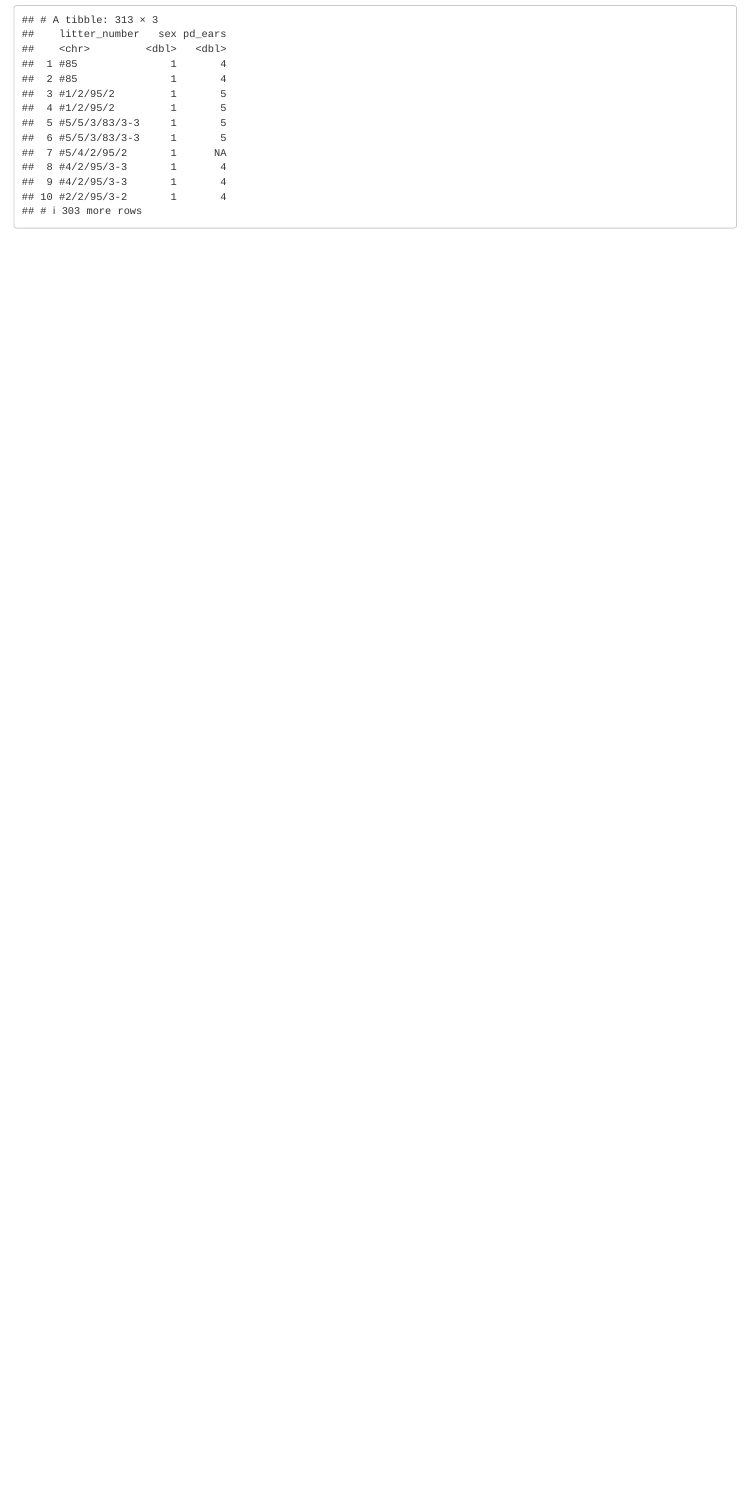
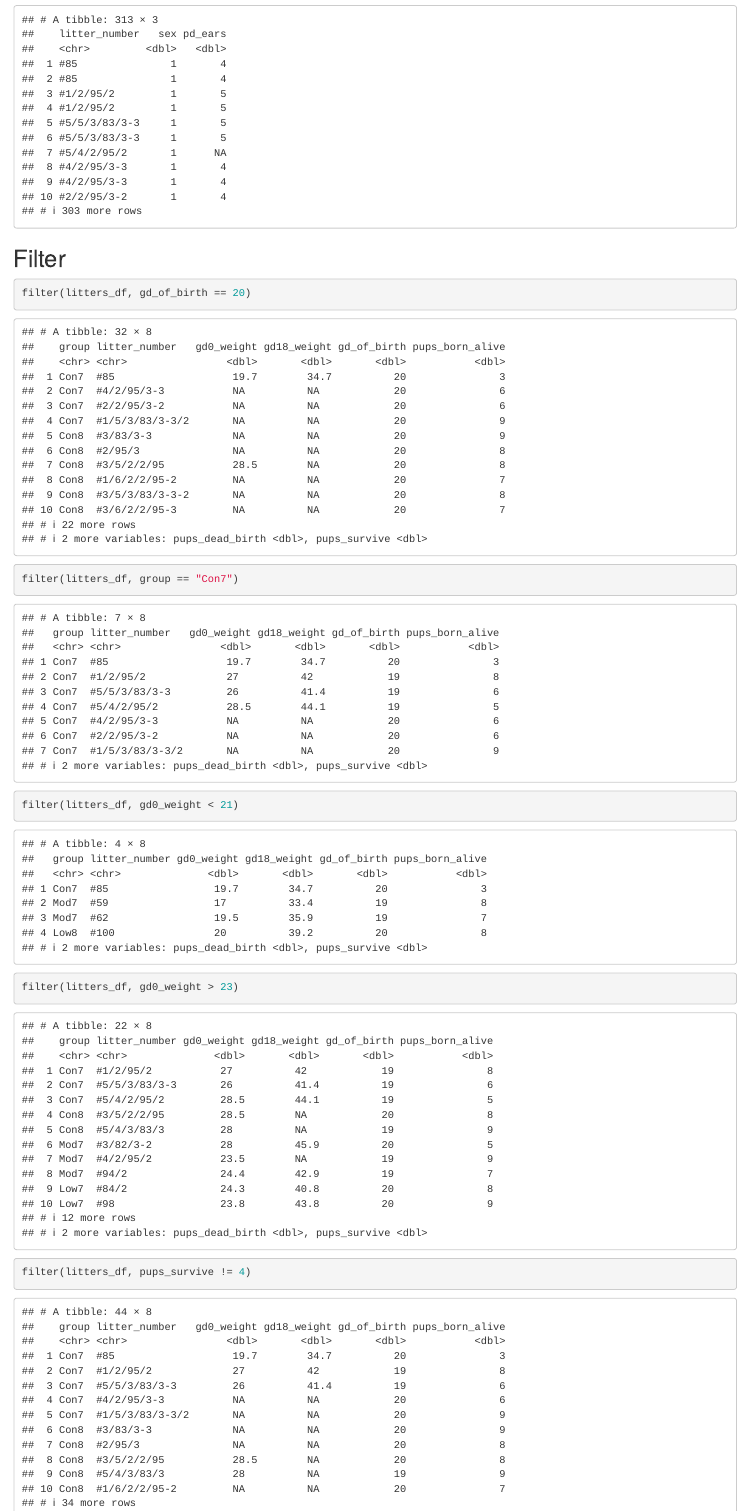
Before and after one commit to kboyer-ops/data_wrangling_i, an R Markdown document (data import.Rmd): the page in a window 1100 px wide, from 3730 px down. Rendered offline with R 4.5, knitr and Pandoc, with nearby package versions; column names are cleaned by a stand-in for the janitor package.

Commit message:
filter function

````diff
--- a/data import.Rmd
+++ b/data import.Rmd
@@ -49,6 +49,19 @@ Can also use 'ends_with()' or 'contains()'
 can rename variables in select(), group --> GROUP
 
 ## Learning check
+
 In the pups data, select the columns containing litter number, sex, and PD ears.
 ```{r}
 select(pups_df, litter_number, sex, pd_ears)
+```
+
+## Filter
+
+```{r}
+filter(litters_df, gd_of_birth == 20)
+filter(litters_df, group == "Con7")
+
+filter(litters_df, gd0_weight < 21)
+filter(litters_df, gd0_weight > 23)
+
+filter(litters_df, pups_survive != 4)
````
Also changed, not shown: data-import.html, data import.Rmd (7 more changed lines).
